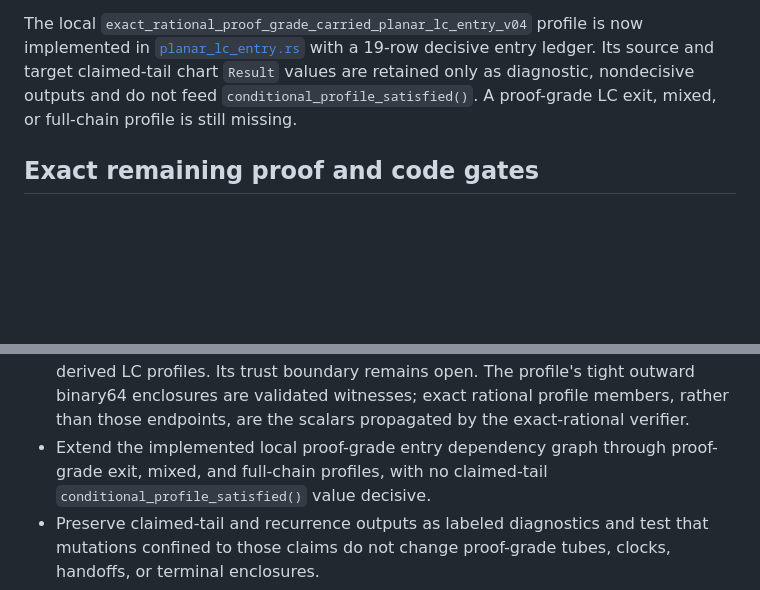
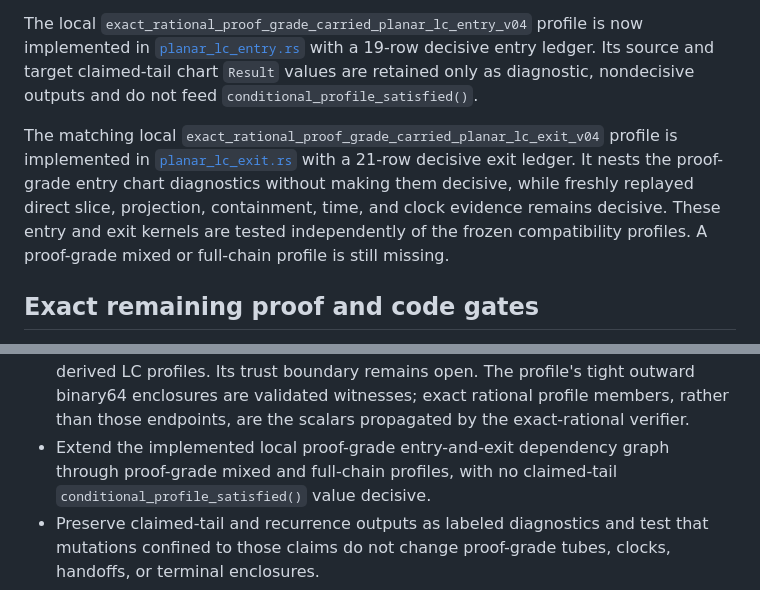
Before and after one commit to jspaulding42/three-body-regularized-atlas, a Markdown page: docs/proof-grade-supplied-planar-chain-theorem.md, 2 parts joined by grey strips. GitHub-like rendering; blank space fills up the shorter version.

Commit message:
Document proof-grade LC exit status

```diff
--- a/docs/proof-grade-supplied-planar-chain-theorem.md
+++ b/docs/proof-grade-supplied-planar-chain-theorem.md
@@ -698,8 +698,16 @@ The local
 implemented in [`planar_lc_entry.rs`](../verifiers/rust-v1/src/planar_lc_entry.rs)
 with a 19-row decisive entry ledger. Its source and target claimed-tail chart
 `Result` values are retained only as diagnostic, nondecisive outputs and do
-not feed `conditional_profile_satisfied()`. A proof-grade LC exit, mixed, or
-full-chain profile is still missing.
+not feed `conditional_profile_satisfied()`.
+
+The matching local
+`exact_rational_proof_grade_carried_planar_lc_exit_v04` profile is implemented
+in [`planar_lc_exit.rs`](../verifiers/rust-v1/src/planar_lc_exit.rs) with a
+21-row decisive exit ledger. It nests the proof-grade entry chart diagnostics
+without making them decisive, while freshly replayed direct slice, projection,
+containment, time, and clock evidence remains decisive. These entry and exit
+kernels are tested independently of the frozen compatibility profiles. A
+proof-grade mixed or full-chain profile is still missing.
 
 ## Exact remaining proof and code gates
 
@@ -749,8 +757,8 @@ following gates should be closed explicitly.
   remains open. The profile's tight outward binary64 enclosures are validated
   witnesses; exact rational profile members, rather than those endpoints, are
   the scalars propagated by the exact-rational verifier.
-- Extend the implemented local proof-grade entry dependency graph through
-  proof-grade exit, mixed, and full-chain profiles, with no claimed-tail
+- Extend the implemented local proof-grade entry-and-exit dependency graph
+  through proof-grade mixed and full-chain profiles, with no claimed-tail
   `conditional_profile_satisfied()` value decisive.
 - Preserve claimed-tail and recurrence outputs as labeled diagnostics and test
   that mutations confined to those claims do not change proof-grade tubes,
```
